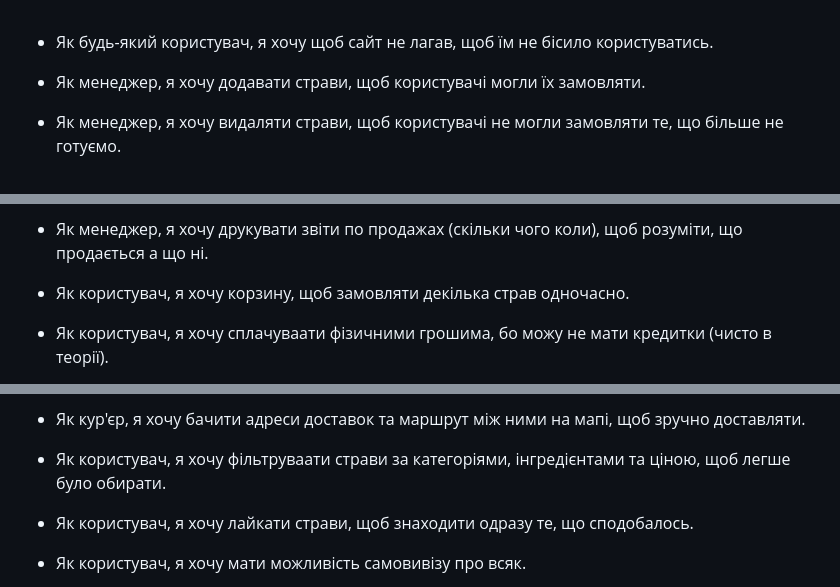
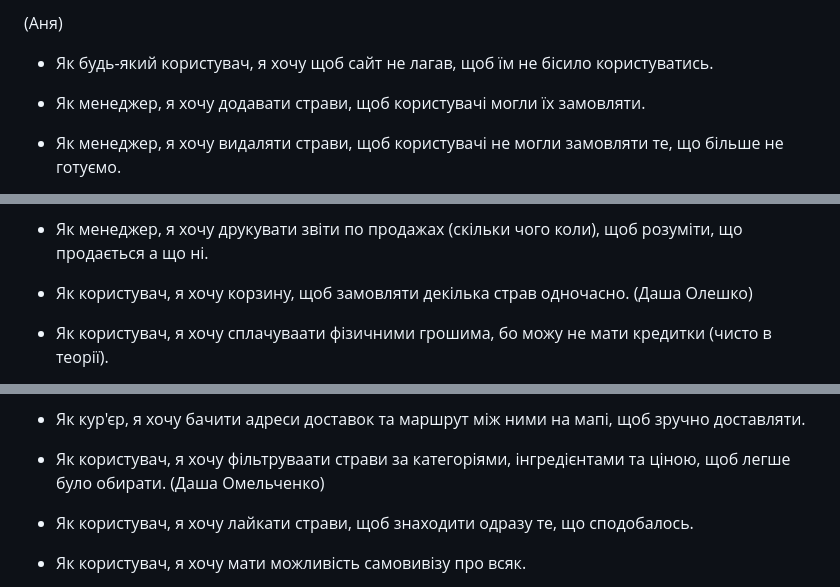
Before and after one commit to ukma-cs-ssdm-2025/punkcoders, a Markdown page: user-stories.md, 3 parts joined by grey strips. Drawn GitHub-style.

```diff
--- a/user-stories.md
+++ b/user-stories.md
@@ -1,3 +1,4 @@
+(Аня)
 - Як будь-який користувач, я хочу щоб сайт не лагав, щоб їм не бісило користуватись.
 - Як менеджер, я хочу додавати страви, щоб користувачі могли їх замовляти.
 - Як менеджер, я хочу видаляти страви, щоб користувачі не могли замовляти те, що більше не готуємо.
@@ -5,6 +6,7 @@
 - Як менеджер, я хочу маркувати страви як "не в наявності", щоб не видаляти їх цілком якщо на даний момент чогось не можемо приготувати.
 - Як менеджер, я хочу друкувати звіти по продажах (скільки чого коли), щоб розуміти, що продається а що ні.
 - Як користувач, я хочу корзину, щоб замовляти декілька страв одночасно.
+(Даша Олешко)
 - Як користувач, я хочу сплачуваати фізичними грошима, бо можу не мати кредитки (чисто в теорії).
 - Як користувач, я хочу мати можливість сплачувати гтіввкою, кредиткою на місці та кредиткою дистанційно для гнучкості.
 - Як користувач, я не хочу мати акаунт, бо я манав десь реєструватись заради одної піци.
@@ -14,6 +16,7 @@
 
 
 - Як користувач, я хочу фільтруваати страви за категоріями, інгредієнтами та ціною, щоб легше було обирати.
+  (Даша Омельченко)
 - Як користувач, я хочу лайкати страви, щоб знаходити одразу те, що сподобалось.
 - Як користувач, я хочу мати можливість самовивізу про всяк.
 - Як користувавч, я хочу мати можливість замовити якусь страву без певних інгредієнтів на випадок яко не люблю щось чи алергія.
```
Also changed, not shown: other parts of user-stories.md (+1 -0 lines).
